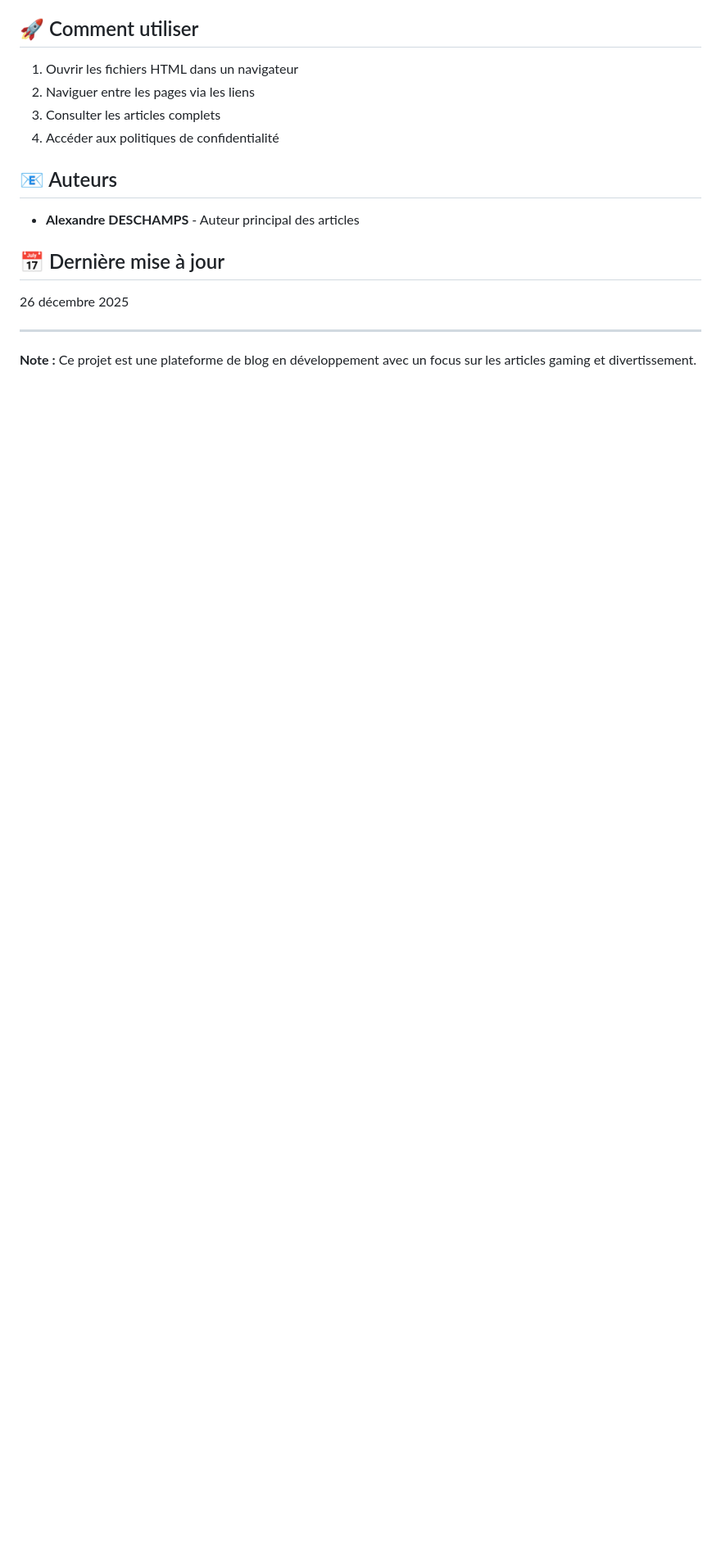
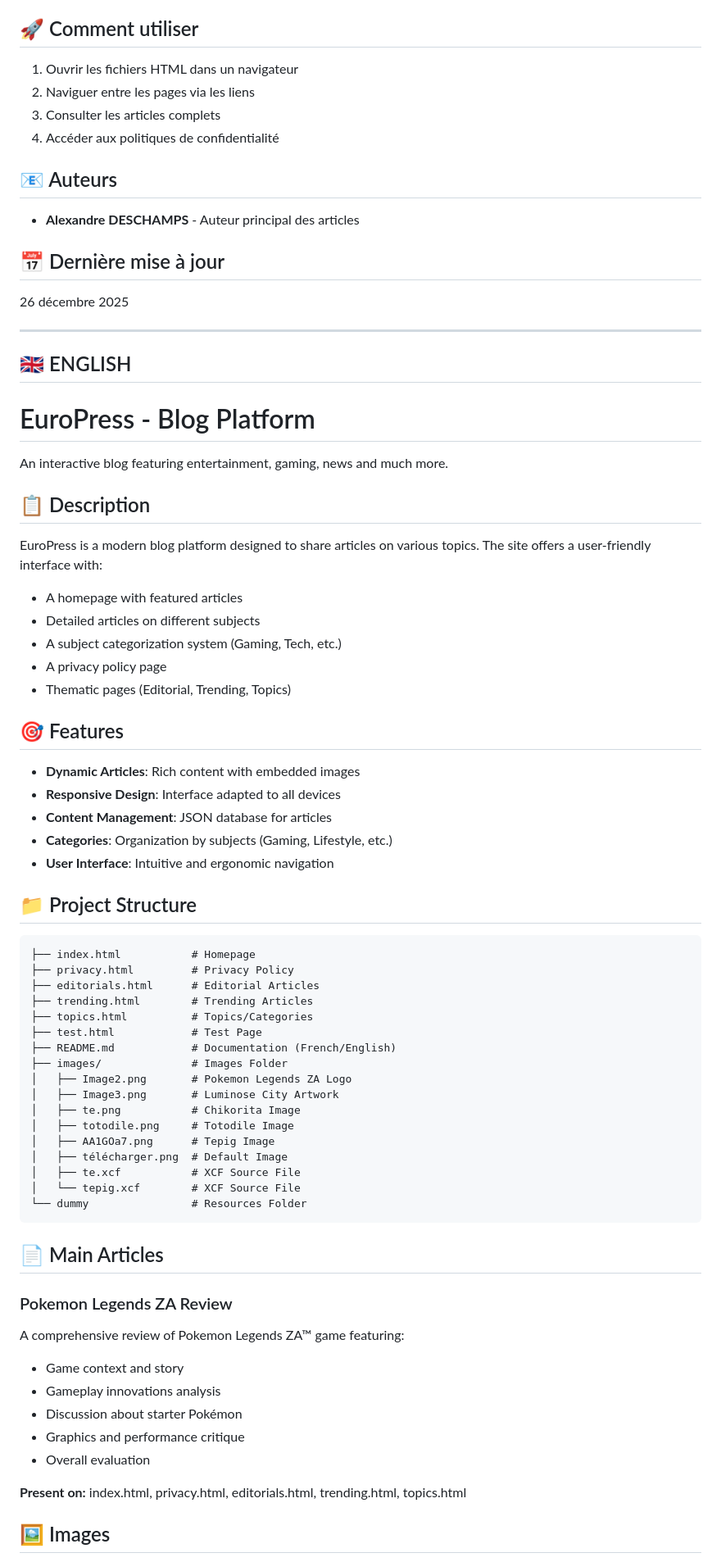
Before and after one commit to captainflorex/EuroPress, a Markdown page: README.md, the part around one of its changes. Shown at 82% size. GitHub-like rendering; blank space fills up the shorter version.

````diff
--- a/README.md
+++ b/README.md
@@ -122,4 +129,62 @@ Page de test pour le développement
 
 ---
 
-**Note :** Ce projet est une plateforme de blog en développement avec un focus sur les articles gaming et divertissement.
+## 🇬🇧 ENGLISH
+
+# EuroPress - Blog Platform
+
+An interactive blog featuring entertainment, gaming, news and much more.
+
+## 📋 Description
+
+EuroPress is a modern blog platform designed to share articles on various topics. The site offers a user-friendly interface with:
+- A homepage with featured articles
+- Detailed articles on different subjects
+- A subject categorization system (Gaming, Tech, etc.)
+- A privacy policy page
+- Thematic pages (Editorial, Trending, Topics)
+
+## 🎯 Features
+
+- **Dynamic Articles**: Rich content with embedded images
+- **Responsive Design**: Interface adapted to all devices
+- **Content Management**: JSON database for articles
+- **Categories**: Organization by subjects (Gaming, Lifestyle, etc.)
+- **User Interface**: Intuitive and ergonomic navigation
+
+## 📁 Project Structure
+
+```
+├── index.html           # Homepage
+├── privacy.html         # Privacy Policy
+├── editorials.html      # Editorial Articles
+├── trending.html        # Trending Articles
+├── topics.html          # Topics/Categories
+├── test.html            # Test Page
+├── README.md            # Documentation (French/English)
+├── images/              # Images Folder
+│   ├── Image2.png       # Pokemon Legends ZA Logo
+│   ├── Image3.png       # Luminose City Artwork
+│   ├── te.png           # Chikorita Image
+│   ├── totodile.png     # Totodile Image
+│   ├── AA1GOa7.png      # Tepig Image
+│   ├── télécharger.png  # Default Image
+│   ├── te.xcf           # XCF Source File
+│   └── tepig.xcf        # XCF Source File
+└── dummy                # Resources Folder
+```
+
+## 📄 Main Articles
+
+### Pokemon Legends ZA Review
+A comprehensive review of Pokemon Legends ZA™ game featuring:
+- Game context and story
+- Gameplay innovations analysis
+- Discussion about starter Pokémon
+- Graphics and performance critique
+- Overall evaluation
+
+**Present on:** index.html, privacy.html, editorials.html, trending.html, topics.html
+
+## 🖼️ Images
+
````
Also changed, not shown: other parts of README.md (+76 -0 lines).
